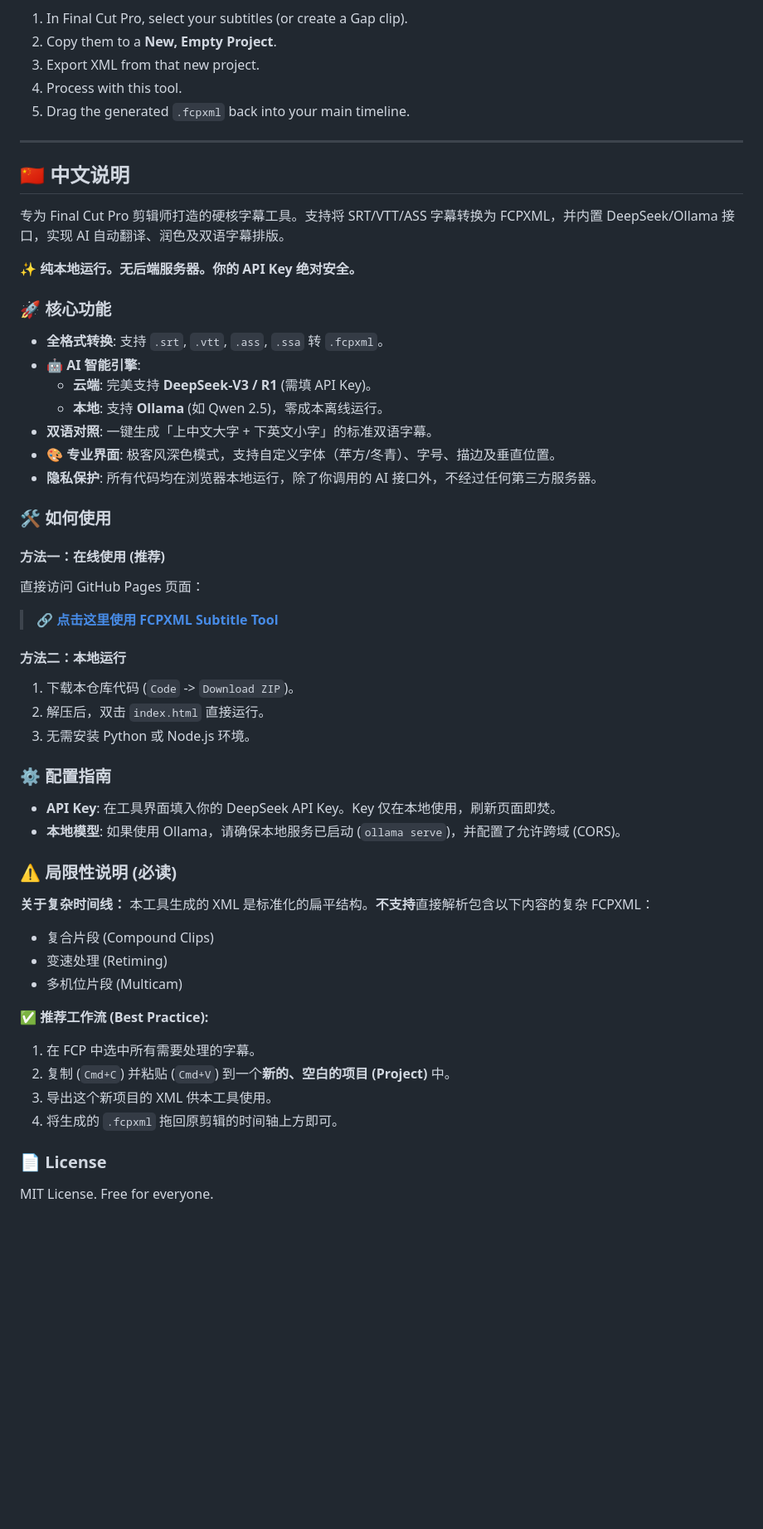
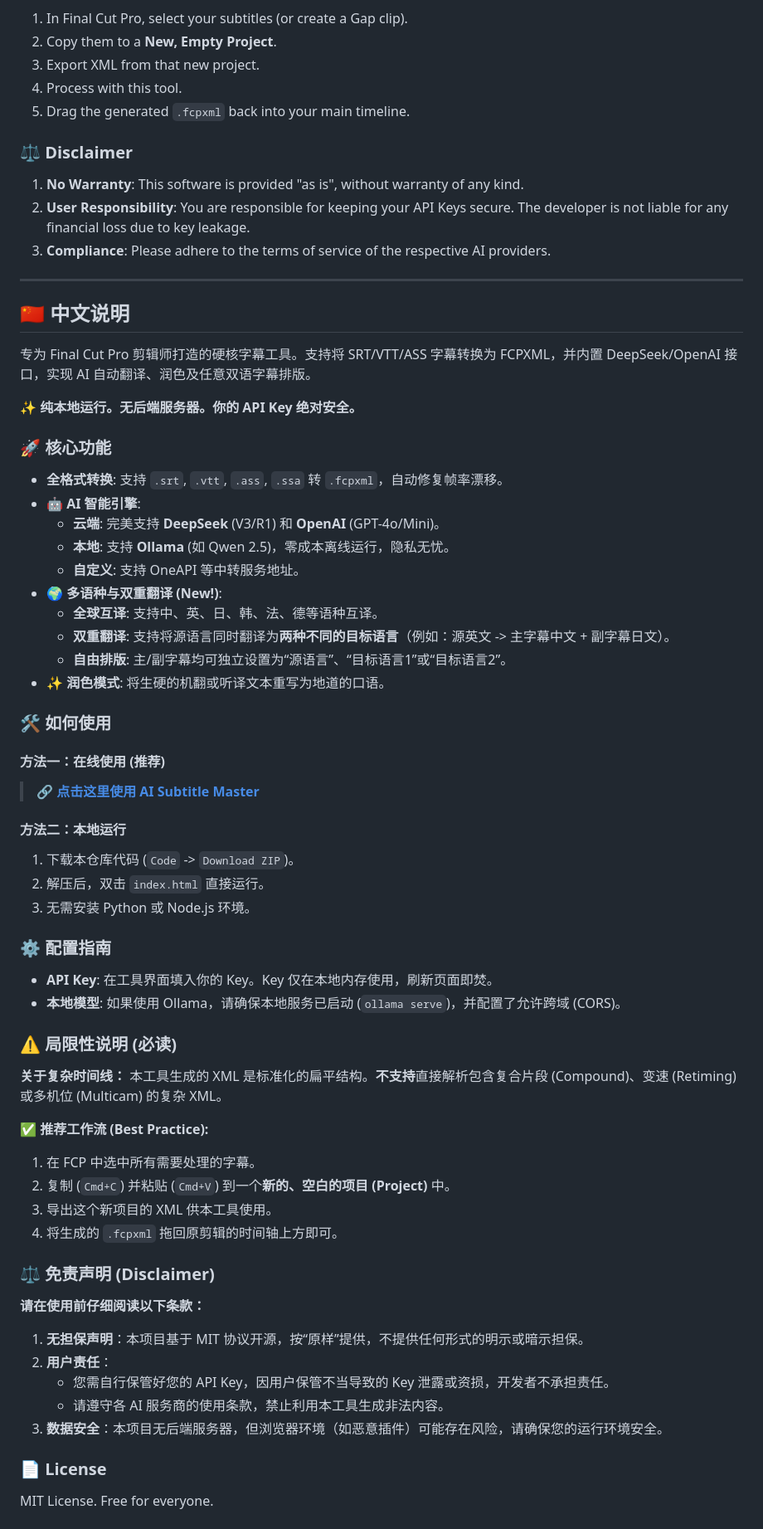
Before and after one commit to benniechenbin/fcpxml-subtitle-tool, a Markdown page: README.md, the part around one of its changes. Shown at 83% size. Drawn GitHub-style; blank space fills up the shorter version.

Commit message:
Revise README for AI Subtitle Master v1.1.0
Updated project name, version, and features in README.

```diff
--- a/README.md
+++ b/README.md
@@ -57,30 +58,38 @@ This tool generates a "clean" subtitle sequence. It does **not** support parsing
 4.  Process with this tool.
 5.  Drag the generated `.fcpxml` back into your main timeline.
 
+### ⚖️ Disclaimer
+
+1.  **No Warranty**: This software is provided "as is", without warranty of any kind.
+2.  **User Responsibility**: You are responsible for keeping your API Keys secure. The developer is not liable for any financial loss due to key leakage.
+3.  **Compliance**: Please adhere to the terms of service of the respective AI providers.
+
 ---
 
 <a name="中文说明"></a>
 ## 🇨🇳 中文说明
 
-专为 Final Cut Pro 剪辑师打造的硬核字幕工具。支持将 SRT/VTT/ASS 字幕转换为 FCPXML，并内置 DeepSeek/Ollama 接口，实现 AI 自动翻译、润色及双语字幕排版。
+专为 Final Cut Pro 剪辑师打造的硬核字幕工具。支持将 SRT/VTT/ASS 字幕转换为 FCPXML，并内置 DeepSeek/OpenAI 接口，实现 AI 自动翻译、润色及任意双语字幕排版。
 
 **✨ 纯本地运行。无后端服务器。你的 API Key 绝对安全。**
 
 ### 🚀 核心功能
 
-* **全格式转换**: 支持 `.srt`, `.vtt`, `.ass`, `.ssa` 转 `.fcpxml`。
+* **全格式转换**: 支持 `.srt`, `.vtt`, `.ass`, `.ssa` 转 `.fcpxml`，自动修复帧率漂移。
 * **🤖 AI 智能引擎**:
-    * **云端**: 完美支持 **DeepSeek-V3 / R1** (需填 API Key)。
-    * **本地**: 支持 **Ollama** (如 Qwen 2.5)，零成本离线运行。
-* **双语对照**: 一键生成「上中文大字 + 下英文小字」的标准双语字幕。
-* **🎨 专业界面**: 极客风深色模式，支持自定义字体（苹方/冬青）、字号、描边及垂直位置。
-* **隐私保护**: 所有代码均在浏览器本地运行，除了你调用的 AI 接口外，不经过任何第三方服务器。
+    * **云端**: 完美支持 **DeepSeek** (V3/R1) 和 **OpenAI** (GPT-4o/Mini)。
+    * **本地**: 支持 **Ollama** (如 Qwen 2.5)，零成本离线运行，隐私无忧。
+    * **自定义**: 支持 OneAPI 等中转服务地址。
+* **🌍 多语种与双重翻译 (New!)**:
+    * **全球互译**: 支持中、英、日、韩、法、德等语种互译。
+    * **双重翻译**: 支持将源语言同时翻译为**两种不同的目标语言**（例如：源英文 -> 主字幕中文 + 副字幕日文）。
+    * **自由排版**: 主/副字幕均可独立设置为“源语言”、“目标语言1”或“目标语言2”。
+* **✨ 润色模式**: 将生硬的机翻或听译文本重写为地道的口语。
 
 ### 🛠️ 如何使用
 
 #### 方法一：在线使用 (推荐)
-直接访问 GitHub Pages 页面：
-> **[🔗 点击这里使用 FCPXML Subtitle Tool](https://benniechenbin.github.io/fcpxml-subtitle-tool/)**
+> **[🔗 点击这里使用 AI Subtitle Master](https://benniechenbin.github.io/fcpxml-subtitle-tool/)**
 
 #### 方法二：本地运行
 1.  下载本仓库代码 (`Code` -> `Download ZIP`)。
@@ -89,16 +98,13 @@ This tool generates a "clean" subtitle sequence. It does **not** support parsing
 
 ### ⚙️ 配置指南
 
-* **API Key**: 在工具界面填入你的 DeepSeek API Key。Key 仅在本地使用，刷新页面即焚。
+* **API Key**: 在工具界面填入你的 Key。Key 仅在本地内存使用，刷新页面即焚。
 * **本地模型**: 如果使用 Ollama，请确保本地服务已启动 (`ollama serve`)，并配置了允许跨域 (CORS)。
 
 ### ⚠️ 局限性说明 (必读)
 
 **关于复杂时间线：**
-本工具生成的 XML 是标准化的扁平结构。**不支持**直接解析包含以下内容的复杂 FCPXML：
-* 复合片段 (Compound Clips)
-* 变速处理 (Retiming)
-* 多机位片段 (Multicam)
+本工具生成的 XML 是标准化的扁平结构。**不支持**直接解析包含复合片段 (Compound)、变速 (Retiming) 或多机位 (Multicam) 的复杂 XML。
 
 **✅ 推荐工作流 (Best Practice):**
 1.  在 FCP 中选中所有需要处理的字幕。
@@ -106,6 +112,16 @@ This tool generates a "clean" subtitle sequence. It does **not** support parsing
 3.  导出这个新项目的 XML 供本工具使用。
 4.  将生成的 `.fcpxml` 拖回原剪辑的时间轴上方即可。
 
+### ⚖️ 免责声明 (Disclaimer)
+
+**请在使用前仔细阅读以下条款：**
+
+1.  **无担保声明**：本项目基于 MIT 协议开源，按“原样”提供，不提供任何形式的明示或暗示担保。
+2.  **用户责任**：
+    * 您需自行保管好您的 API Key，因用户保管不当导致的 Key 泄露或资损，开发者不承担责任。
+    * 请遵守各 AI 服务商的使用条款，禁止利用本工具生成非法内容。
+3.  **数据安全**：本项目无后端服务器，但浏览器环境（如恶意插件）可能存在风险，请确保您的运行环境安全。
+
 ### 📄 License
 
 MIT License. Free for everyone.
```
Also changed, not shown: other parts of README.md (+21 -20 lines).
